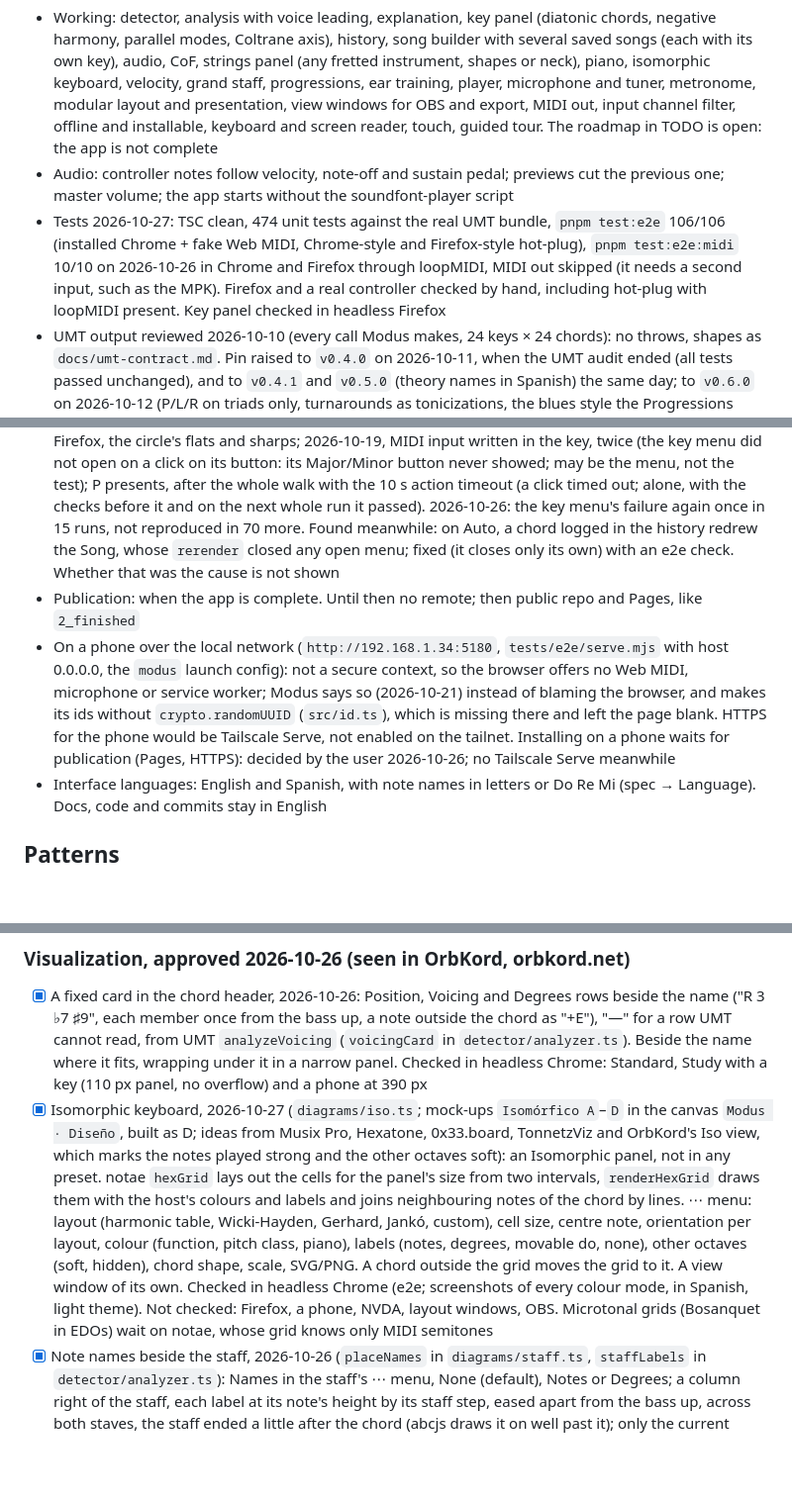
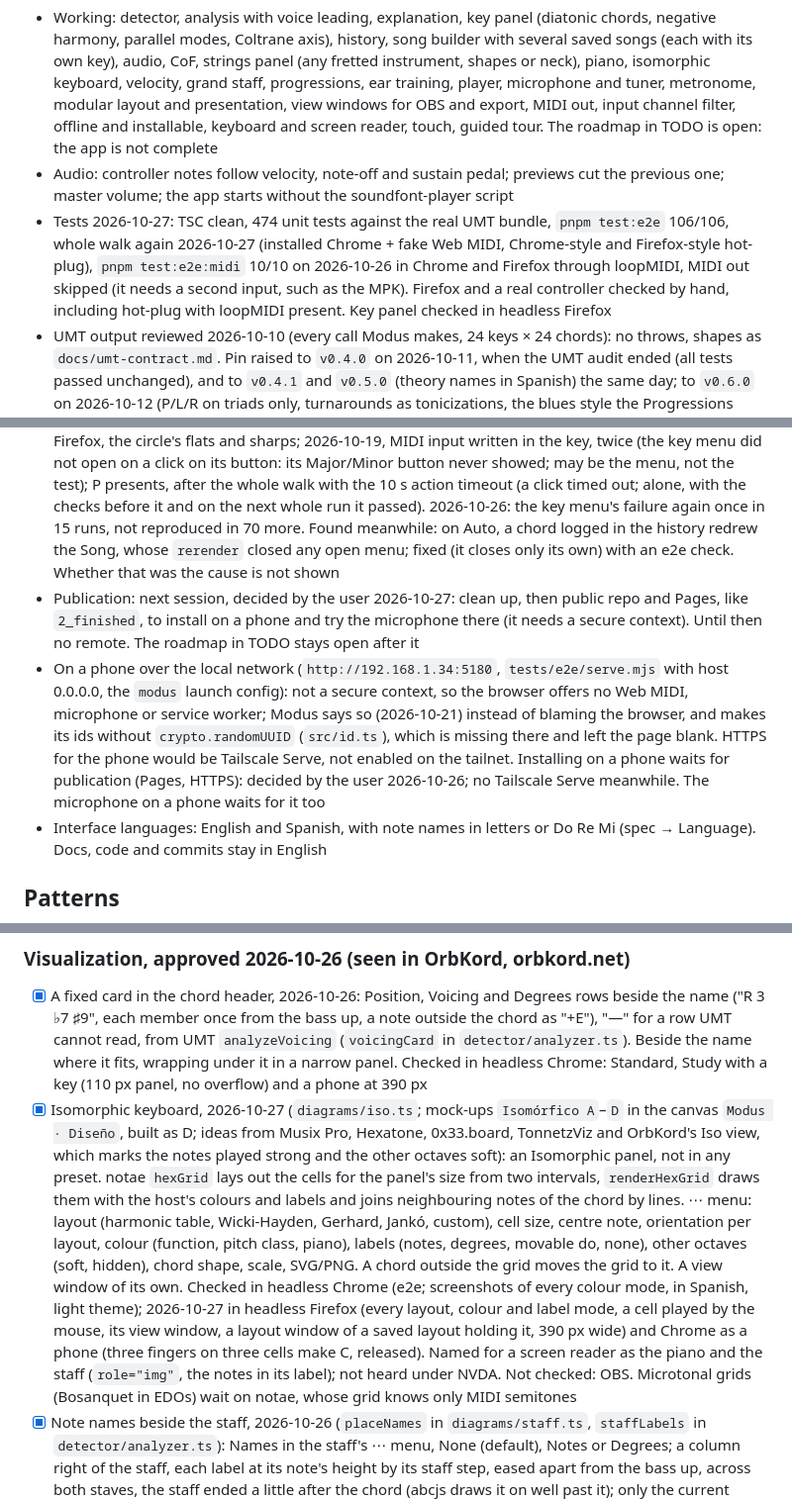
Before and after one commit to memoriainfinita/modus, a Markdown page: state.md, 3 parts joined by grey strips. Shown at 99% size. Rendered like a GitHub page; blank space fills up the shorter version.

Commit message:
docs: state - isomorphic panel checked in Firefox, a phone and windows; publish next session
Co-Authored-By: Claude Opus 5.5 <noreply@anthropic.com>

```diff
--- a/state.md
+++ b/state.md
@@ -18,13 +18,13 @@ What is true now. What already happened lives in `state-history.md`.
 
 - Working: detector, analysis with voice leading, explanation, key panel (diatonic chords, negative harmony, parallel modes, Coltrane axis), history, song builder with several saved songs (each with its own key), audio, CoF, strings panel (any fretted instrument, shapes or neck), piano, isomorphic keyboard, velocity, grand staff, progressions, ear training, player, microphone and tuner, metronome, modular layout and presentation, view windows for OBS and export, MIDI out, input channel filter, offline and installable, keyboard and screen reader, touch, guided tour. The roadmap in TODO is open: the app is not complete
 - Audio: controller notes follow velocity, note-off and sustain pedal; previews cut the previous one; master volume; the app starts without the soundfont-player script
-- Tests 2026-10-27: TSC clean, 474 unit tests against the real UMT bundle, `pnpm test:e2e` 106/106 (installed Chrome + fake Web MIDI, Chrome-style and Firefox-style hot-plug), `pnpm test:e2e:midi` 10/10 on 2026-10-26 in Chrome and Firefox through loopMIDI, MIDI out skipped (it needs a second input, such as the MPK). Firefox and a real controller checked by hand, including hot-plug with loopMIDI present. Key panel checked in headless Firefox
+- Tests 2026-10-27: TSC clean, 474 unit tests against the real UMT bundle, `pnpm test:e2e` 106/106, whole walk again 2026-10-27 (installed Chrome + fake Web MIDI, Chrome-style and Firefox-style hot-plug), `pnpm test:e2e:midi` 10/10 on 2026-10-26 in Chrome and Firefox through loopMIDI, MIDI out skipped (it needs a second input, such as the MPK). Firefox and a real controller checked by hand, including hot-plug with loopMIDI present. Key panel checked in headless Firefox
 - UMT output reviewed 2026-10-10 (every call Modus makes, 24 keys × 24 chords): no throws, shapes as `docs/umt-contract.md`. Pin raised to `v0.4.0` on 2026-10-11, when the UMT audit ended (all tests passed unchanged), and to `v0.4.1` and `v0.5.0` (theory names in Spanish) the same day; to `v0.6.0` on 2026-10-12 (P/L/R on triads only, turnarounds as tonicizations, the blues style the Progressions panel passes); to `v0.7.1` on 2026-10-19 (`analyzeSlash` on played notes, asked from Modus; v0.7.0 changes only other tunings); to `v0.8.0` on 2026-10-20 (movable do with ti and the chromatic syllables, asked from Modus); to `v0.10.0` on 2026-10-21 (church modes as keys, usual borrowings, mode detection; 0.9's breaking changes left Modus' tests unchanged); to `v0.11.0` on 2026-10-22 (scale shapes on the fretboard, examples of cadences and modal mixture, both asked from Modus); to `v0.12.0` on 2026-10-26 (`getSubstitutions` in minor: the deceptive resolution to VI, V and the harmonic minor vii° trade places; sus4 and deceptive on the V triad; asked from Modus). The theory criteria UMT applies (functions, harmonic minor, secondary leading-tone chords, substitutions) are in UMT's `state.md` Patterns
 - Numerals follow the letter written (`analyzeProgression` with `spelling: 'written'`): Gb in C is ♭V, F# is ♯IV. CoF degrees come from the same call
 - Scope: Modus is the detector and its analysis, and the song builder, reopened 2026-10-13 at the user's request (chart, form strip, sections as text, songs as tabs, playing the song)
 - Flaky e2e checks, each failed once and passed on the next run (2026-10-13): Hold with real MIDI in Firefox, the circle's flats and sharps; 2026-10-19, MIDI input written in the key, twice (the key menu did not open on a click on its button: its Major/Minor button never showed; may be the menu, not the test); P presents, after the whole walk with the 10 s action timeout (a click timed out; alone, with the checks before it and on the next whole run it passed). 2026-10-26: the key menu's failure again once in 15 runs, not reproduced in 70 more. Found meanwhile: on Auto, a chord logged in the history redrew the Song, whose `rerender` closed any open menu; fixed (it closes only its own) with an e2e check. Whether that was the cause is not shown
-- Publication: when the app is complete. Until then no remote; then public repo and Pages, like `2_finished`
-- On a phone over the local network (`http://192.168.1.34:5180`, `tests/e2e/serve.mjs` with host 0.0.0.0, the `modus` launch config): not a secure context, so the browser offers no Web MIDI, microphone or service worker; Modus says so (2026-10-21) instead of blaming the browser, and makes its ids without `crypto.randomUUID` (`src/id.ts`), which is missing there and left the page blank. HTTPS for the phone would be Tailscale Serve, not enabled on the tailnet. Installing on a phone waits for publication (Pages, HTTPS): decided by the user 2026-10-26; no Tailscale Serve meanwhile
+- Publication: next session, decided by the user 2026-10-27: clean up, then public repo and Pages, like `2_finished`, to install on a phone and try the microphone there (it needs a secure context). Until then no remote. The roadmap in TODO stays open after it
+- On a phone over the local network (`http://192.168.1.34:5180`, `tests/e2e/serve.mjs` with host 0.0.0.0, the `modus` launch config): not a secure context, so the browser offers no Web MIDI, microphone or service worker; Modus says so (2026-10-21) instead of blaming the browser, and makes its ids without `crypto.randomUUID` (`src/id.ts`), which is missing there and left the page blank. HTTPS for the phone would be Tailscale Serve, not enabled on the tailnet. Installing on a phone waits for publication (Pages, HTTPS): decided by the user 2026-10-26; no Tailscale Serve meanwhile. The microphone on a phone waits for it too
 - Interface languages: English and Spanish, with note names in letters or Do Re Mi (spec → Language). Docs, code and commits stay in English
 
 ## Patterns
@@ -125,7 +125,7 @@ The UMT audit ended 2026-10-11 (`umt/docs/auditoria-2026-10.md`).
 ### Visualization, approved 2026-10-26 (seen in OrbKord, orbkord.net)
 
 - [x] A fixed card in the chord header, 2026-10-26: Position, Voicing and Degrees rows beside the name ("R 3 ♭7 ♯9", each member once from the bass up, a note outside the chord as "+E"), "—" for a row UMT cannot read, from UMT `analyzeVoicing` (`voicingCard` in `detector/analyzer.ts`). Beside the name where it fits, wrapping under it in a narrow panel. Checked in headless Chrome: Standard, Study with a key (110 px panel, no overflow) and a phone at 390 px
-- [x] Isomorphic keyboard, 2026-10-27 (`diagrams/iso.ts`; mock-ups `Isomórfico A`–`D` in the canvas `Modus · Diseño`, built as D; ideas from Musix Pro, Hexatone, 0x33.board, TonnetzViz and OrbKord's Iso view, which marks the notes played strong and the other octaves soft): an Isomorphic panel, not in any preset. notae `hexGrid` lays out the cells for the panel's size from two intervals, `renderHexGrid` draws them with the host's colours and labels and joins neighbouring notes of the chord by lines. ⋯ menu: layout (harmonic table, Wicki-Hayden, Gerhard, Jankó, custom), cell size, centre note, orientation per layout, colour (function, pitch class, piano), labels (notes, degrees, movable do, none), other octaves (soft, hidden), chord shape, scale, SVG/PNG. A chord outside the grid moves the grid to it. A view window of its own. Checked in headless Chrome (e2e; screenshots of every colour mode, in Spanish, light theme). Not checked: Firefox, a phone, NVDA, layout windows, OBS. Microtonal grids (Bosanquet in EDOs) wait on notae, whose grid knows only MIDI semitones
+- [x] Isomorphic keyboard, 2026-10-27 (`diagrams/iso.ts`; mock-ups `Isomórfico A`–`D` in the canvas `Modus · Diseño`, built as D; ideas from Musix Pro, Hexatone, 0x33.board, TonnetzViz and OrbKord's Iso view, which marks the notes played strong and the other octaves soft): an Isomorphic panel, not in any preset. notae `hexGrid` lays out the cells for the panel's size from two intervals, `renderHexGrid` draws them with the host's colours and labels and joins neighbouring notes of the chord by lines. ⋯ menu: layout (harmonic table, Wicki-Hayden, Gerhard, Jankó, custom), cell size, centre note, orientation per layout, colour (function, pitch class, piano), labels (notes, degrees, movable do, none), other octaves (soft, hidden), chord shape, scale, SVG/PNG. A chord outside the grid moves the grid to it. A view window of its own. Checked in headless Chrome (e2e; screenshots of every colour mode, in Spanish, light theme); 2026-10-27 in headless Firefox (every layout, colour and label mode, a cell played by the mouse, its view window, a layout window of a saved layout holding it, 390 px wide) and Chrome as a phone (three fingers on three cells make C, released). Named for a screen reader as the piano and the staff (`role="img"`, the notes in its label); not heard under NVDA. Not checked: OBS. Microtonal grids (Bosanquet in EDOs) wait on notae, whose grid knows only MIDI semitones
 - [x] Note names beside the staff, 2026-10-26 (`placeNames` in `diagrams/staff.ts`, `staffLabels` in `detector/analyzer.ts`): Names in the staff's ⋯ menu, None (default), Notes or Degrees; a column right of the staff, each label at its note's height by its staff step, eased apart from the bass up, across both staves, the staff ended a little after the chord (abcjs draws it on well past it); only the current chord's under ⇠; degrees from UMT `analyzeVoicing` (a note outside the chord "+D"), names below three notes or without a chord; in `currentColor`, so an export keeps it; view windows follow. abcjs draws staff lines as `<path>` in Chrome and `<line>` in Firefox: both read. Checked in headless Chrome (e2e) and headless Firefox (screenshots); by the user 2026-10-26; view windows not checked
 
 ### OBS windows, approved 2026-10-26
```
